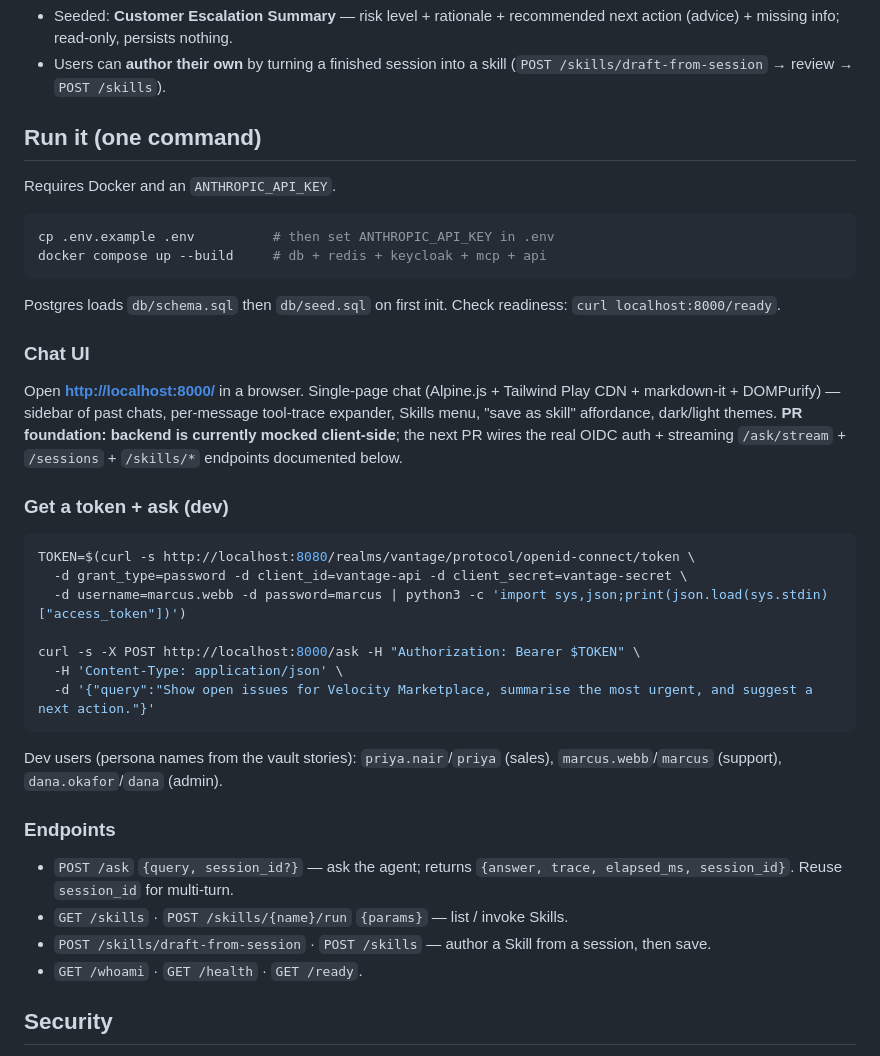
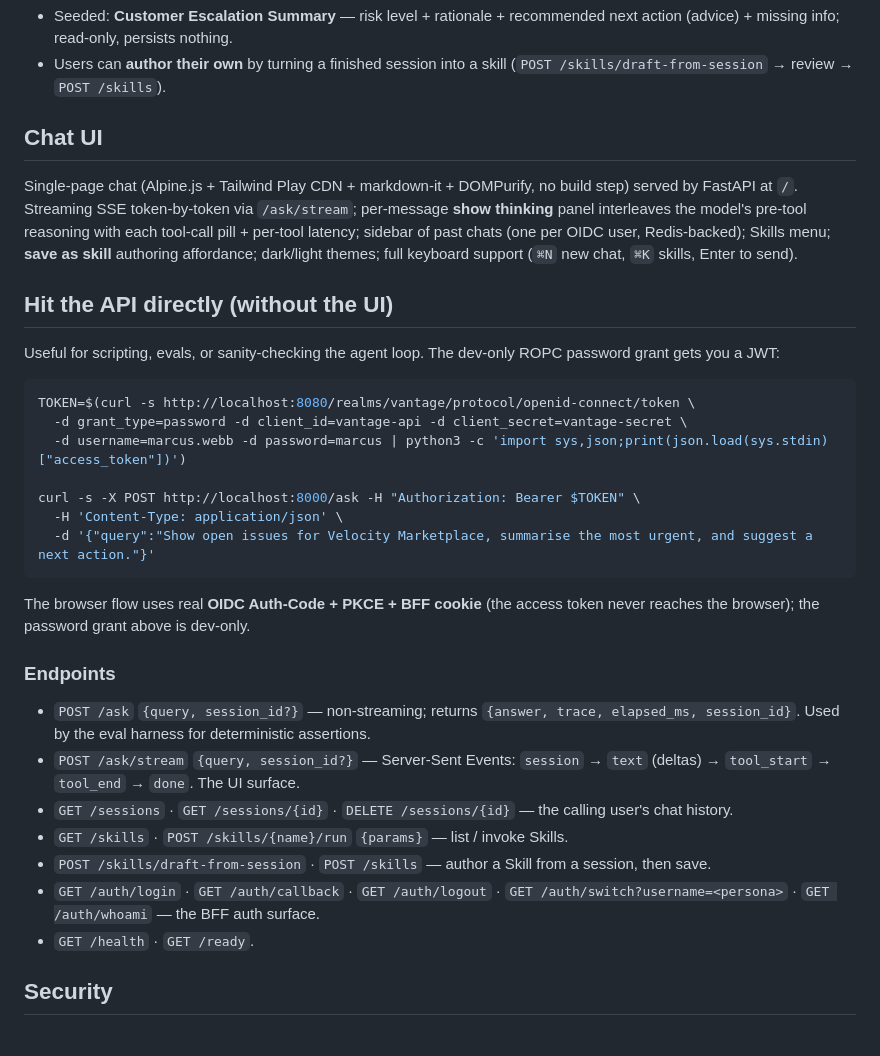
Before and after one commit to BenjaminIkpe/Vantage, a Markdown page: README.md, the part around one of its changes. Drawn GitHub-style.

````diff
--- a/README.md
+++ b/README.md
@@ -50,18 +80,14 @@ Reusable, named capabilities (the Anthropic *Agent Skill* pattern, packaged here
 - Seeded: **Customer Escalation Summary** — risk level + rationale + recommended next action (advice) + missing info; read-only, persists nothing.
 - Users can **author their own** by turning a finished session into a skill (`POST /skills/draft-from-session` → review → `POST /skills`).
 
-## Run it (one command)
-Requires Docker and an `ANTHROPIC_API_KEY`.
-```bash
-cp .env.example .env          # then set ANTHROPIC_API_KEY in .env
-docker compose up --build     # db + redis + keycloak + mcp + api
-```
-Postgres loads `db/schema.sql` then `db/seed.sql` on first init. Check readiness: `curl localhost:8000/ready`.
+## Chat UI
 
-### Chat UI
-Open **<http://localhost:8000/>** in a browser. Single-page chat (Alpine.js + Tailwind Play CDN + markdown-it + DOMPurify) — sidebar of past chats, per-message tool-trace expander, Skills menu, "save as skill" affordance, dark/light themes. **PR foundation: backend is currently mocked client-side**; the next PR wires the real OIDC auth + streaming `/ask/stream` + `/sessions` + `/skills/*` endpoints documented below.
+Single-page chat (Alpine.js + Tailwind Play CDN + markdown-it + DOMPurify, no build step) served by FastAPI at `/`. Streaming SSE token-by-token via `/ask/stream`; per-message **show thinking** panel interleaves the model's pre-tool reasoning with each tool-call pill + per-tool latency; sidebar of past chats (one per OIDC user, Redis-backed); Skills menu; **save as skill** authoring affordance; dark/light themes; full keyboard support (`⌘N` new chat, `⌘K` skills, Enter to send).
 
-### Get a token + ask (dev)
+## Hit the API directly (without the UI)
+
+Useful for scripting, evals, or sanity-checking the agent loop. The dev-only ROPC password grant gets you a JWT:
+
 ```bash
 TOKEN=$(curl -s http://localhost:8080/realms/vantage/protocol/openid-connect/token \
   -d grant_type=password -d client_id=vantage-api -d client_secret=vantage-secret \
@@ -71,13 +97,17 @@ curl -s -X POST http://localhost:8000/ask -H "Authorization: Bearer $TOKEN" \
   -H 'Content-Type: application/json' \
   -d '{"query":"Show open issues for Velocity Marketplace, summarise the most urgent, and suggest a next action."}'
 ```
-Dev users (persona names from the vault stories): `priya.nair`/`priya` (sales), `marcus.webb`/`marcus` (support), `dana.okafor`/`dana` (admin).
+
+The browser flow uses real **OIDC Auth-Code + PKCE + BFF cookie** (the access token never reaches the browser); the password grant above is dev-only.
 
 ### Endpoints
-- `POST /ask` `{query, session_id?}` — ask the agent; returns `{answer, trace, elapsed_ms, session_id}`. Reuse `session_id` for multi-turn.
+- `POST /ask` `{query, session_id?}` — non-streaming; returns `{answer, trace, elapsed_ms, session_id}`. Used by the eval harness for deterministic assertions.
+- `POST /ask/stream` `{query, session_id?}` — Server-Sent Events: `session` → `text` (deltas) → `tool_start` → `tool_end` → `done`. The UI surface.
+- `GET /sessions` · `GET /sessions/{id}` · `DELETE /sessions/{id}` — the calling user's chat history.
 - `GET /skills` · `POST /skills/{name}/run` `{params}` — list / invoke Skills.
 - `POST /skills/draft-from-session` · `POST /skills` — author a Skill from a session, then save.
-- `GET /whoami` · `GET /health` · `GET /ready`.
+- `GET /auth/login` · `GET /auth/callback` · `GET /auth/logout` · `GET /auth/switch?username=<persona>` · `GET /auth/whoami` — the BFF auth surface.
+- `GET /health` · `GET /ready`.
 
 ## Security
 JWT fully verified (signature/issuer/expiry, `alg` pinned); RBAC at the tool boundary, re-verified by the MCP server; parameterised SQL only (no raw-SQL tool); audit logs record identifiers + actions, never tokens or PII. Threat model + dev→prod hardening: [`09-Security.md`](Vantage-vault/09-Security.md).
````
Also changed, not shown: other parts of README.md (+30 -0 lines).
